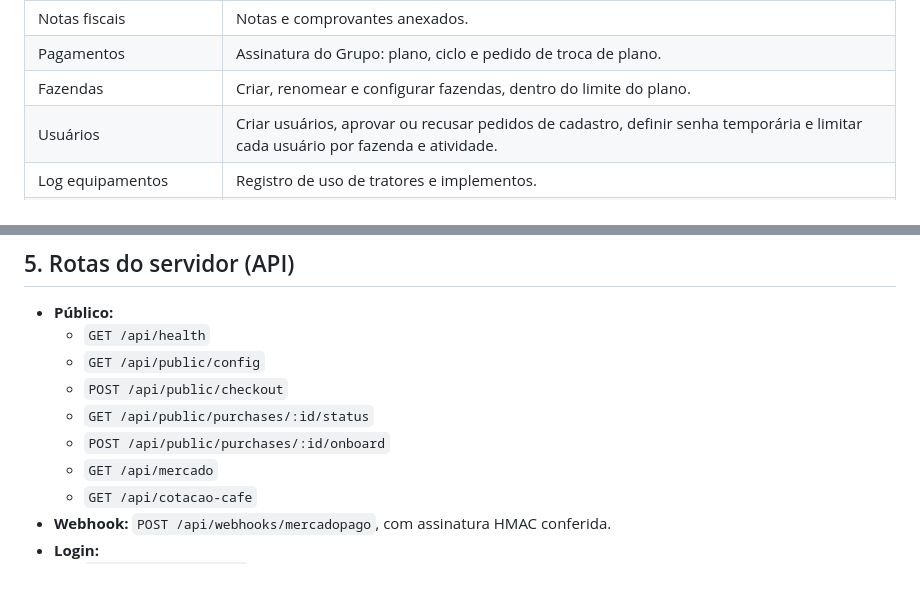
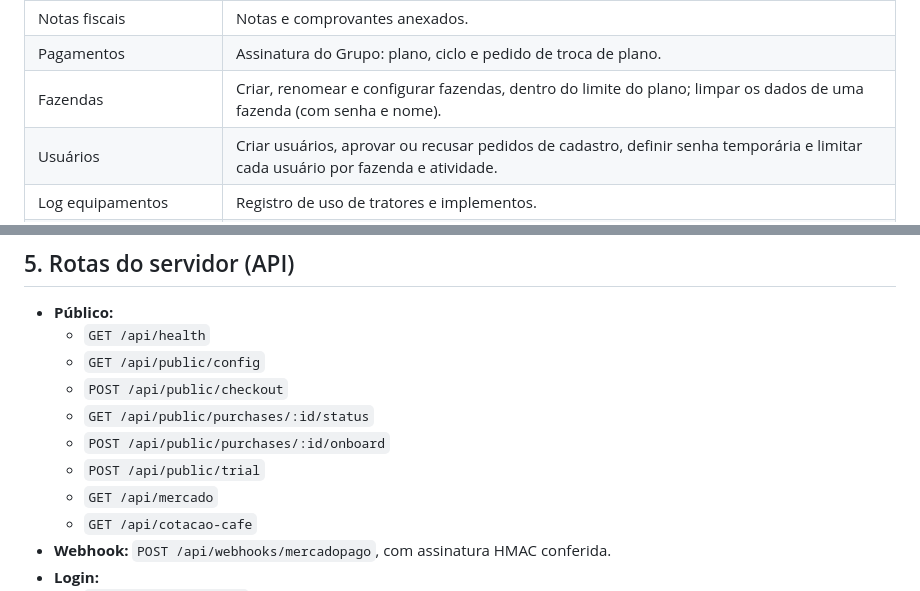
Before and after one commit to brr1533-a11y/testar-app, a Markdown page: LEVANTAMENTO-DO-SITE.md, 2 parts joined by grey strips. Rendered like a GitHub page.

```diff
--- a/LEVANTAMENTO-DO-SITE.md
+++ b/LEVANTAMENTO-DO-SITE.md
@@ -95,7 +124,7 @@ No topo ficam o **seletor de fazenda** e o **seletor de atividade**. O seletor d
 | Balanço financeiro | Entradas, saídas e saldo; detalhes de entradas e de gastos. |
 | Notas fiscais | Notas e comprovantes anexados. |
 | Pagamentos | Assinatura do Grupo: plano, ciclo e pedido de troca de plano. |
-| Fazendas | Criar, renomear e configurar fazendas, dentro do limite do plano. |
+| Fazendas | Criar, renomear e configurar fazendas, dentro do limite do plano; limpar os dados de uma fazenda (com senha e nome). |
 | Usuários | Criar usuários, aprovar ou recusar pedidos de cadastro, definir senha temporária e limitar cada usuário por fazenda e atividade. |
 | Log equipamentos | Registro de uso de tratores e implementos. |
 | Histórico de alterações | Auditoria: quem mudou o quê e quando (inclui as mudanças de preço feitas pelo monitor). |
@@ -156,6 +186,7 @@ O CEO escolhe as páginas do cargo ADM em **Usuários > Permissões do ADM** (no
   - `POST /api/public/checkout`
   - `GET /api/public/purchases/:id/status`
   - `POST /api/public/purchases/:id/onboard`
+  - `POST /api/public/trial`
   - `GET /api/mercado`
   - `GET /api/cotacao-cafe`
 - **Webhook:** `POST /api/webhooks/mercadopago`, com assinatura HMAC conferida.
```
Also changed, not shown: other parts of LEVANTAMENTO-DO-SITE.md (+50 -15 lines), VERSAO-UNICA-E-ETAPA-1.md (+3 -3 lines).
